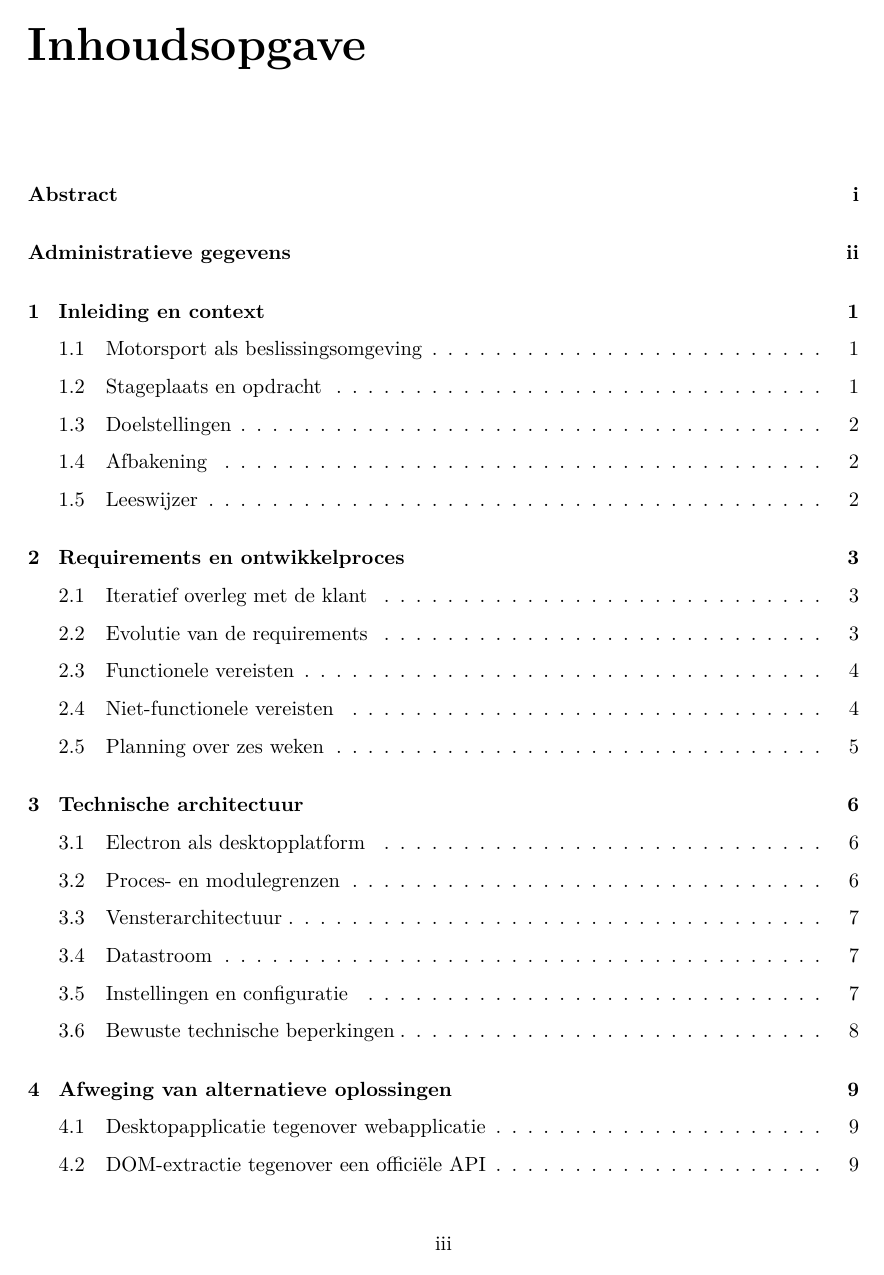
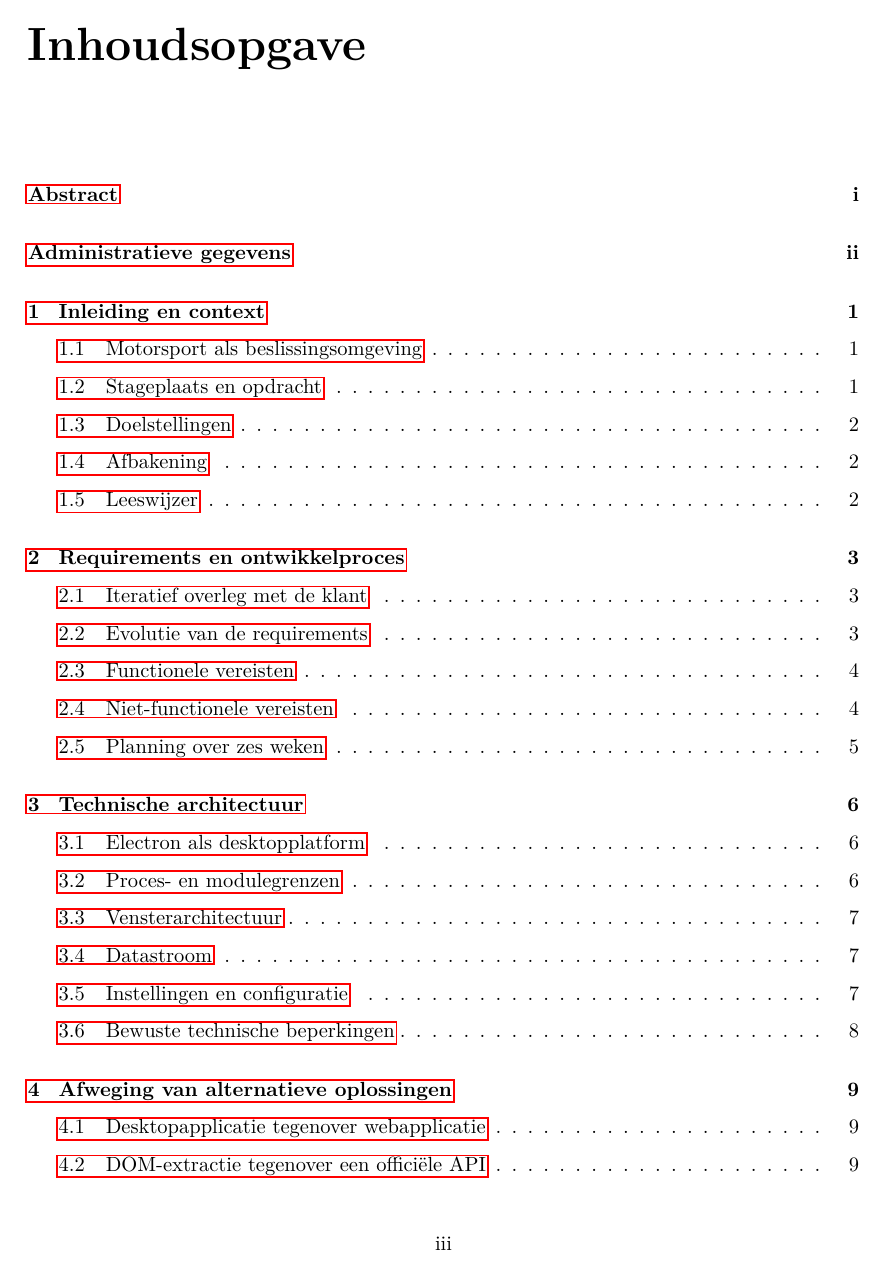
Before and after one commit to jeffmathieu/MSTC-Internship, a LaTeX document (report/main.tex): page 4 of 44. Compiled offline with pdfLaTeX.

```diff
--- a/report/main.tex
+++ b/report/main.tex
@@ -33,14 +33,7 @@
 % detokenize makes file names such as lap_history.jsonl safe in normal text.
 \newcommand{\code}[1]{\texttt{\detokenize{#1}}}
 
-\hypersetup{
-  colorlinks=true,
-  linkcolor=black,
-  citecolor=black,
-  urlcolor=blue,
-  pdftitle={Stageverslag Industriële Stage - Race Engineer Dashboard},
-  pdfauthor={Jeff Mathieu}
-}
+
 
 \titleformat{\chapter}[display]
   {\normalfont\huge\bfseries}
```
Also changed, not shown: report/main.pdf, 2 other files.
